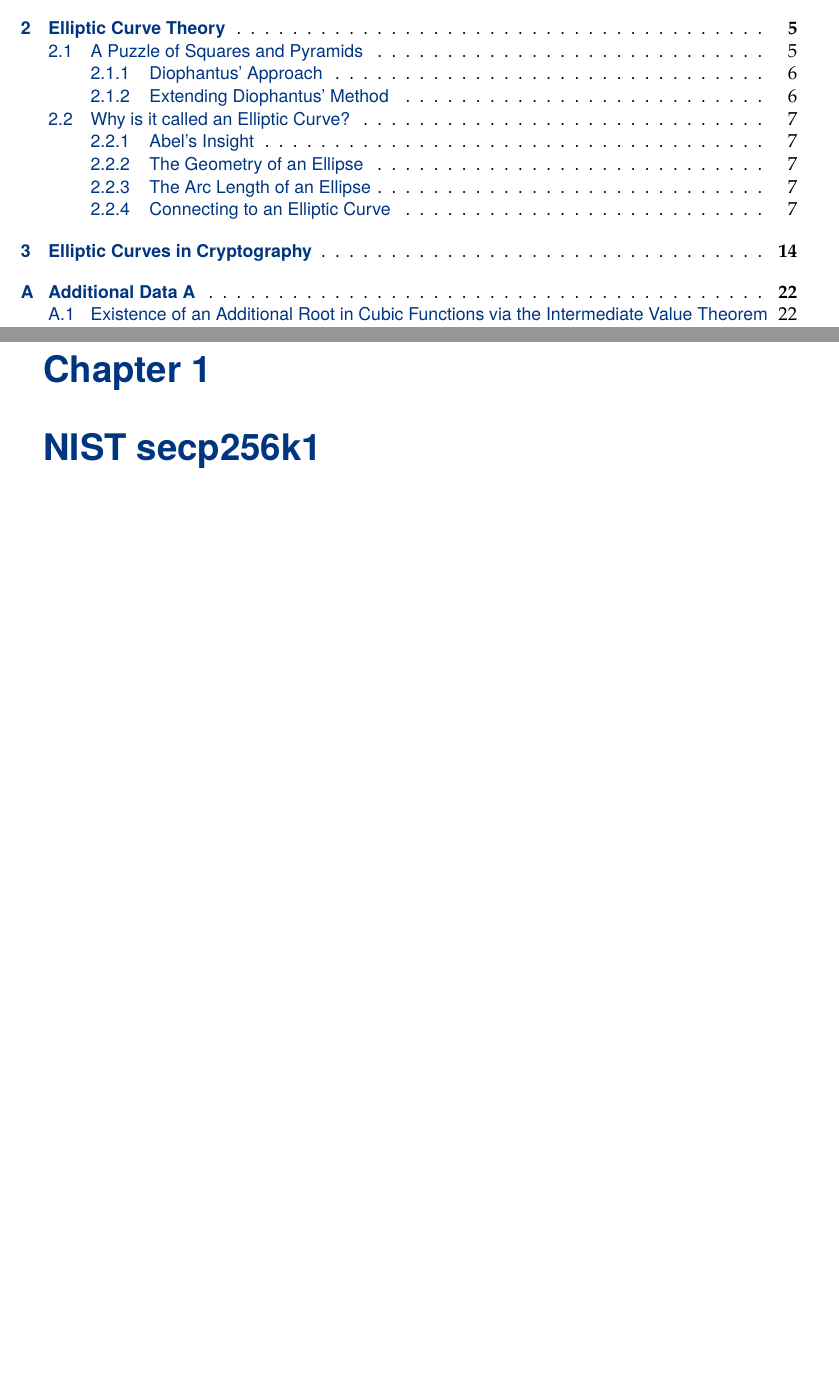
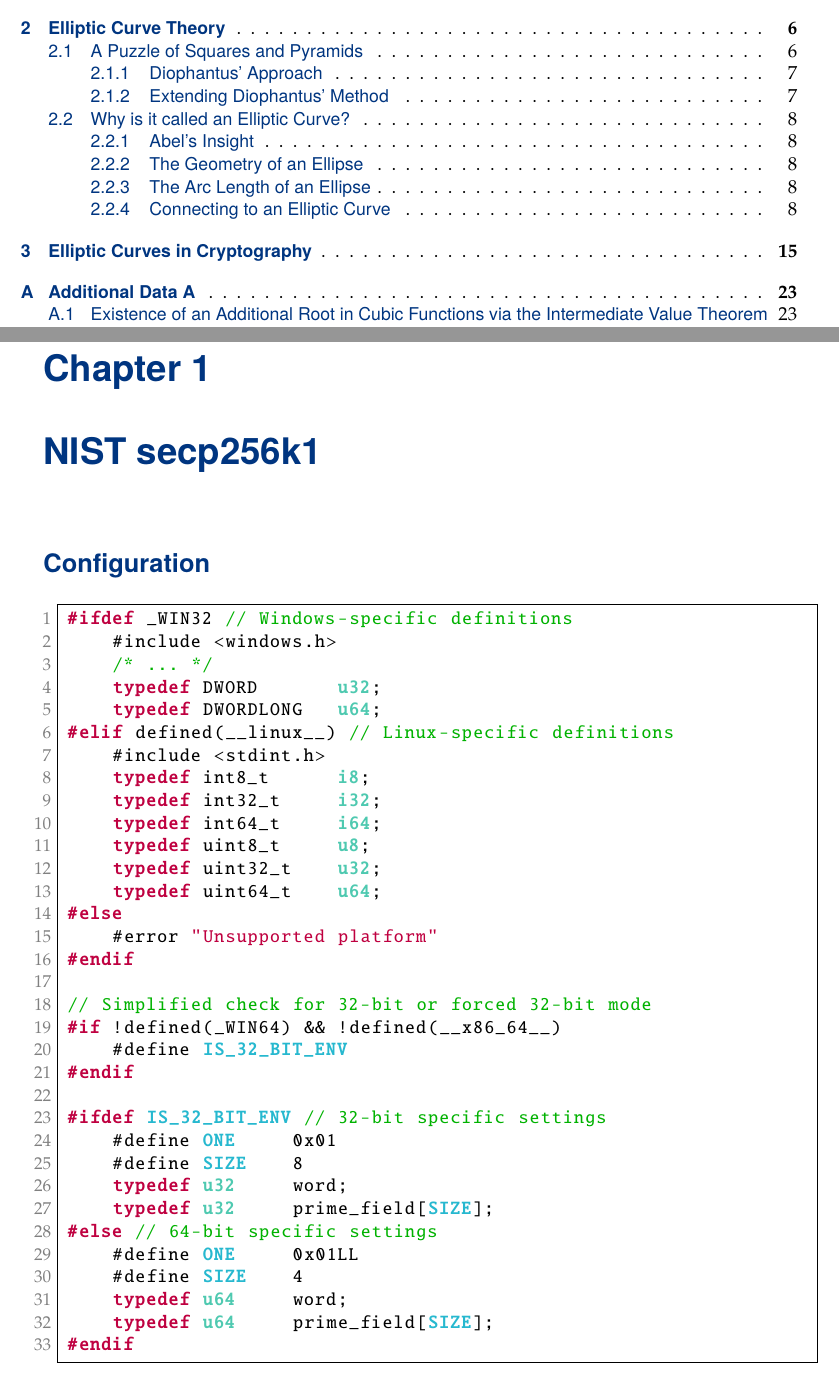
Before and after one commit to Hacker-Code-J/Elliptic_Curve_Crypto, a LaTeX thesis (docs/ECC_DevNote_Main.tex, which reads docs/chapters/ecc_ch1.tex): two parts of pages 4 and 5 of 27 before the commit and two parts of pages 4 and 5 of 28 after it, joined at a grey line, cut so that both start at the same text, the shorter picture padded with empty space. The pictures show the PDF file docs/ECC_DevNote_Main.pdf that the author committed with the source.

Commit message:
Laptop240214v1.1 - renewal configuration

```diff
--- a/docs/chapters/ecc_ch1.tex
+++ b/docs/chapters/ecc_ch1.tex
@@ -56,6 +56,44 @@ double measure_time(void (*func)(u8*, u8*), u8* para1, u8* para2) {
 }
 \end{lstlisting}
 \fi
+
+\section*{Configuration}
+\begin{lstlisting}[style=C]
+#ifdef _WIN32 // Windows-specific definitions
+	#include <windows.h>
+	/* ... */
+	typedef DWORD 		u32;
+	typedef DWORDLONG 	u64;
+#elif defined(__linux__) // Linux-specific definitions
+	#include <stdint.h>
+	typedef int8_t 		i8;
+	typedef int32_t 	i32;
+	typedef int64_t 	i64;
+	typedef uint8_t 	u8;
+	typedef uint32_t 	u32;
+	typedef uint64_t 	u64;
+#else
+	#error "Unsupported platform"
+#endif
+
+// Simplified check for 32-bit or forced 32-bit mode
+#if !defined(_WIN64) && !defined(__x86_64__)
+	#define IS_32_BIT_ENV
+#endif
+
+#ifdef IS_32_BIT_ENV // 32-bit specific settings
+	#define ONE 	0x01
+	#define SIZE 	8
+	typedef u32 	word;
+	typedef u32 	prime_field[SIZE];
+#else // 64-bit specific settings
+	#define ONE 	0x01LL
+	#define SIZE 	4
+	typedef u64 	word;
+	typedef u64 	prime_field[SIZE];
+#endif
+\end{lstlisting}
+
 \section{Data Representation}
 
 \begin{table}[h!]\centering\renewcommand{\arraystretch}{1.25} % Increase row height by 1.5 times
```
Also changed, not shown: docs/ECC_DevNote_Main.tex (+3 -3 lines), docs/ECC_DevNote_Main.pdf, 4 other files.
